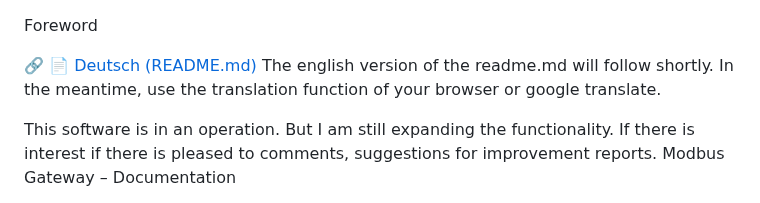
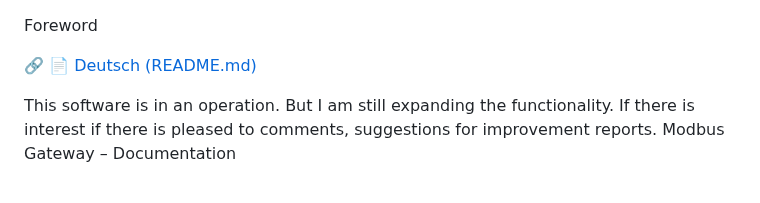
Before and after one commit to BennoPostler/modbus_gateway, a Markdown page: README.en.md, the part around the change. Rendered like a GitHub page.

```diff
--- a/README.en.md
+++ b/README.en.md
@@ -1,8 +1,6 @@
 Foreword
 
 🔗 [📄 Deutsch (README.md)](README.md)
-The english version of the readme.md will follow shortly.
-In the meantime, use the translation function of your browser or google translate.
 
 This software is in an operation.
 But I am still expanding the functionality.
```
